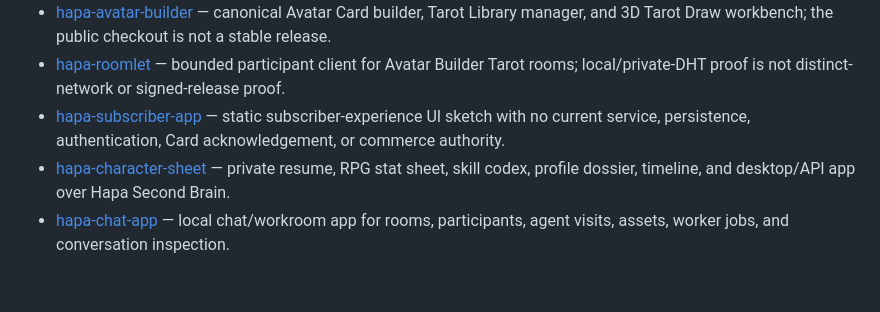
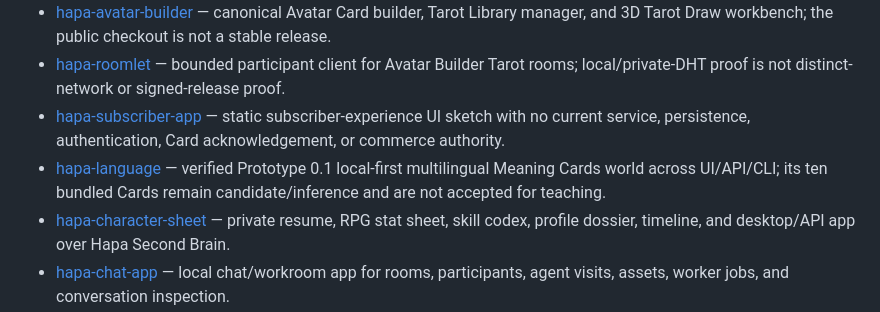
Before and after one commit to calderwong/hapa, a Markdown page: README.md, the part around the change. Rendered like a GitHub page; blank space fills up the shorter version.

Commit message:
docs: register Hapa Language public route

```diff
--- a/README.md
+++ b/README.md
@@ -208,6 +208,7 @@ The full GitHub-rendered visual index is in [`docs/NODE_THUMBNAILS.md`](docs/NOD
 - [hapa-avatar-builder](https://github.com/calderwong/hapa-avatar-builder) — canonical Avatar Card builder, Tarot Library manager, and 3D Tarot Draw workbench; the public checkout is not a stable release.
 - [hapa-roomlet](https://github.com/calderwong/hapa-roomlet) — bounded participant client for Avatar Builder Tarot rooms; local/private-DHT proof is not distinct-network or signed-release proof.
 - [hapa-subscriber-app](https://github.com/calderwong/hapa-subscriber-app) — static subscriber-experience UI sketch with no current service, persistence, authentication, Card acknowledgement, or commerce authority.
+- [hapa-language](https://github.com/calderwong/hapa-language) — verified Prototype 0.1 local-first multilingual Meaning Cards world across UI/API/CLI; its ten bundled Cards remain candidate/inference and are not accepted for teaching.
 - [hapa-character-sheet](https://github.com/calderwong/hapa-character-sheet) — private resume, RPG stat sheet, skill codex, profile dossier, timeline, and desktop/API app over Hapa Second Brain.
 - [hapa-chat-app](https://github.com/calderwong/hapa-chat-app) — local chat/workroom app for rooms, participants, agent visits, assets, worker jobs, and conversation inspection.
 - [hapa-spaceship-desktop-hijack](https://github.com/calderwong/hapa-spaceship-desktop-hijack) — Janus/spaceship desktop surface prototype.
```
Also changed, not shown: AGENTS.md (+1 -0 lines), docs/NODE_MAP.md (+1 -0 lines).
